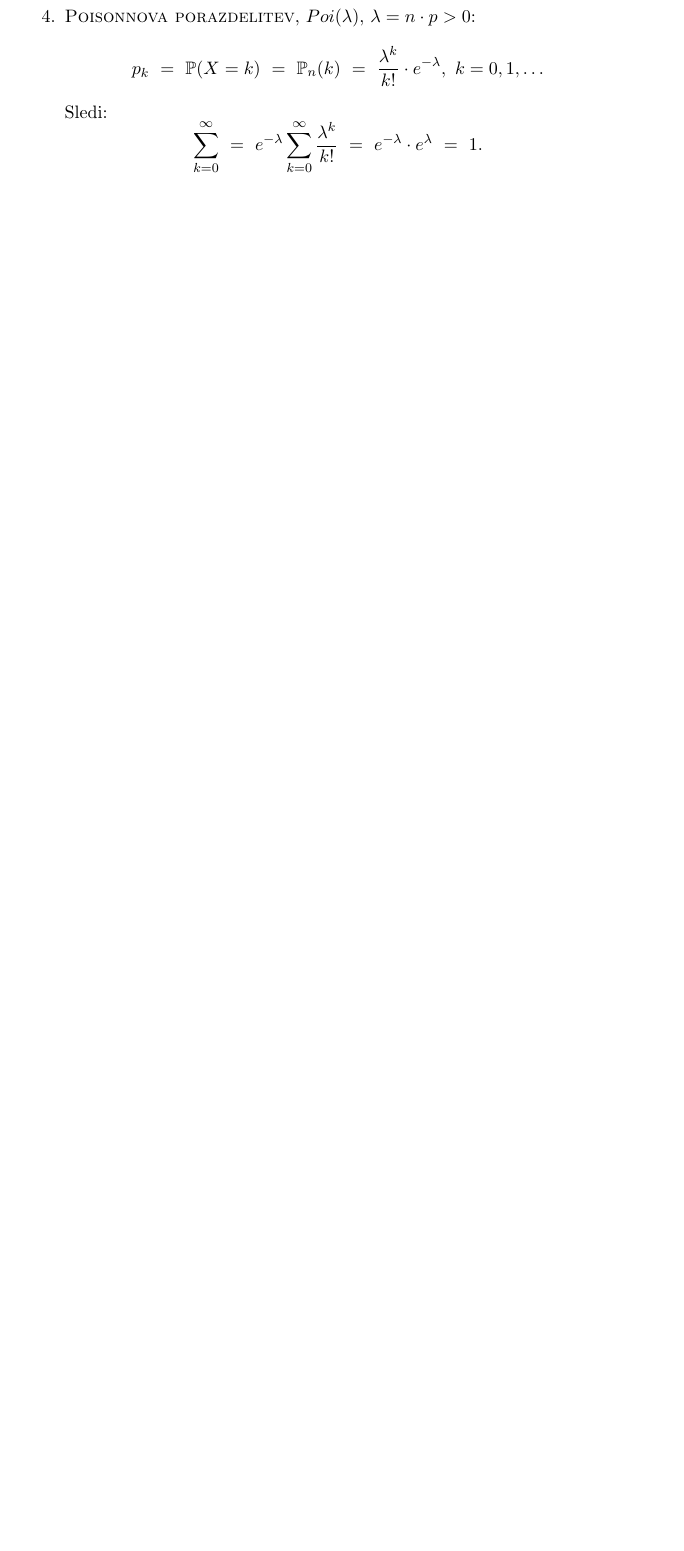
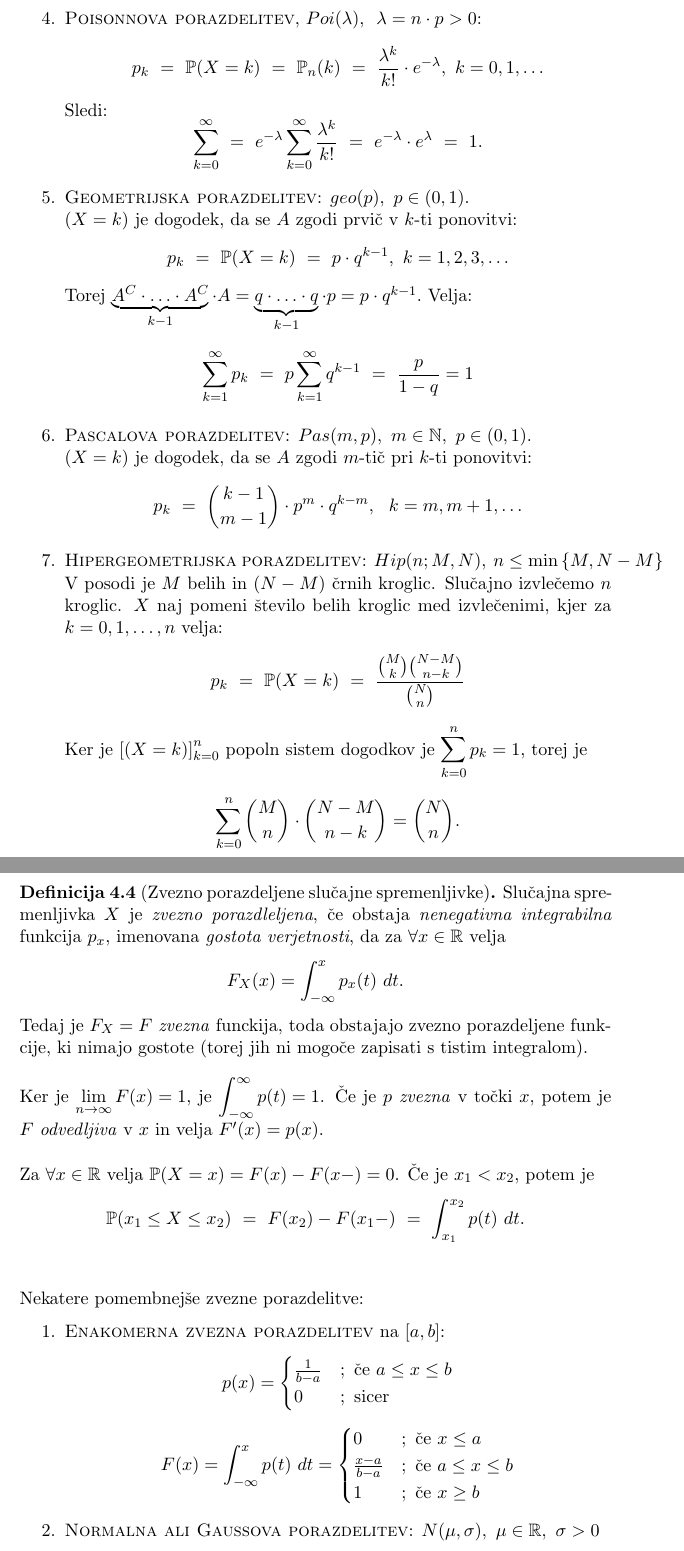
Before and after one commit to oskarvavtar/Verjetnost-1, a LaTeX document (VER1 - definicije, trditve, izreki.tex): part of page 12 of 12 before the commit and two parts of pages 12 and 13 of 14 after it, the two joined at a grey line, cut so that both start at the same text, the shorter picture padded with empty space. Compiled offline with pdfLaTeX.

Commit message:
6/11/2020 snov

```diff
--- a/VER1 - definicije, trditve, izreki.tex
+++ b/VER1 - definicije, trditve, izreki.tex
@@ -375,12 +377,55 @@ $$F(x) = \mathbb{P}(X \leq x) = \mathbb{P}\left( \bigcup_{k ~\mid~ x_k \leq x} (
 	\end{pmatrix},$$
 	kjer za $k = 0, 1, \ldots, n$ velja
 	$$p_k ~=~ \mathbb{P}(X = k) ~=~ \binom{n}{k} p^k (1 - p)^{n-k}.$$
-	\item \textsc{Poisonnova porazdelitev}, $Poi(\lambda)$, $\lambda = n \cdot p > 0$:
+
+	\item \textsc{Poisonnova porazdelitev}, $Poi(\lambda)$, ~$\lambda = n \cdot p > 0$:
 	$$p_k ~=~ \mathbb{P}(X = k) ~=~ \mathbb{P}_n(k) ~=~ \frac{\lambda^k}{k!} \cdot e^{-\lambda}, ~k = 0, 1, \ldots$$
 	Sledi:
 	$$\sum_{k=0}^{\infty} ~=~ e^{-\lambda} \sum_{k=0}^{\infty} \frac{\lambda^k}{k!} ~=~ e^{-\lambda} \cdot e^{\lambda} ~=~ 1.$$
+
+	\item \textsc{Geometrijska porazdelitev}: $geo(p), ~p \in (0, 1)$.\\
+	$(X = k)$ je dogodek, da se $A$ zgodi prvič v $k$-ti ponovitvi:
+	$$p_k ~=~ \mathbb{P}(X = k) ~=~ p \cdot q^{k-1}, ~k = 1, 2, 3, \ldots$$
+	Torej $\underbrace{A^C \cdot \ldots \cdot A^C}_{k-1} \cdot A = \underbrace{q \cdot \ldots \cdot q}_{k-1} \cdot p = p \cdot q^{k-1}.$ Velja:
+	$$\sum_{k=1}^{\infty} p_k ~=~ p \sum_{k=1}^{\infty} q^{k-1} ~=~ \frac{p}{1-q} = 1$$
+
+	\item \textsc{Pascalova porazdelitev}: $Pas(m, p), ~m \in \mathbb{N}, ~p \in (0, 1).$\\
+	$(X = k)$ je dogodek, da se $A$ zgodi $m$-tič pri $k$-ti ponovitvi:
+	$$p_k ~=~ \binom{k-1}{m-1} \cdot p^m \cdot q^{k-m}, ~~k = m, m+1, \ldots$$
+
+	\item \textsc{Hipergeometrijska porazdelitev}: $Hip(n; M, N), ~n \leq \min{\{M, N-M\}}$\\
+	V posodi je $M$ belih in $(N-M)$ črnih kroglic. Slučajno izvlečemo $n$ kroglic. $X$ naj pomeni število belih kroglic med izvlečenimi, kjer za $k = 0, 1, \ldots, n$ velja:
+	$$p_k ~=~ \mathbb{P}(X = k) ~=~ \frac{\binom{M}{k} \binom{N-M}{n-k}}{\binom{N}{n}}$$
+	Ker je $\left[(X = k)\right]_{k=0}^n$ popoln sistem dogodkov je $\mathlarger{\sum_{k=0}^n p_k = 1}$, torej je
+	$$\sum_{k=0}^n \binom{M}{n} \cdot \binom{N-M}{n-k} = \binom{N}{n}.$$
 \end{enumerate}
 
 \end{definicija}
 \vspace{0.5cm}
 
+\begin{definicija}[Zvezno porazdeljene slučajne spremenljivke]
+
+Slučajna spremenljivka $X$ je \textit{zvezno porazdleljena}, če obstaja \textit{nenegativna integrabilna} funkcija $p_x$, imenovana \textit{gostota verjetnosti}, da za $\forall x \in \mathbb{R}$ velja
+$$F_X(x) = \int_{-\infty}^x p_x(t) ~dt.$$
+Tedaj je $F_X = F$ \textit{zvezna} funckija, toda obstajajo zvezno porazdeljene funkcije, ki nimajo gostote (torej jih ni mogoče zapisati s tistim integralom). \\
+
+\noindent Ker je $\mathlarger{\lim_{n \rightarrow \infty} F(x) = 1}$, je $\mathlarger{\int_{-\infty}^{\infty} p(t) = 1}$. Če je $p$ \textit{zvezna} v točki $x$, potem je $F$ \textit{odvedljiva} v $x$ in velja $F'(x) = p(x)$. \\
+
+\noindent Za $\forall x \in \mathbb{R}$ velja $\mathbb{P}(X = x) = F(x) - F(x-) = 0$. Če je $x_1 < x_2$, potem je
+$$\mathbb{P}(x_1 \leq X \leq x_2) ~=~ F(x_2) - F(x_1-) ~=~ \int_{x_1}^{x_2} p(t) ~dt.$$ \\
+
+\noindent Nekatere pomembnejše zvezne porazdelitve:
+\begin{enumerate}
+	\item \textsc{Enakomerna zvezna porazdelitev} na $[a, b]$:
+	 $$p(x) = \begin{cases}
+	 	\frac{1}{b-a} &; ~\text{če}~ a \leq x \leq b \\
+	 	0 &; ~\text{sicer}
+	 \end{cases}$$
+	 $$F(x) = \int_{-\infty}^x p(t) ~dt = \begin{cases}
+	 	0 &; ~\text{če}~ x \leq a \\
+	 	\frac{x-a}{b-a} &; ~\text{če}~ a \leq x \leq b \\
+	 	1 &; ~\text{če}~ x \geq b
+	 \end{cases}$$
+
+	\item \textsc{Normalna ali Gaussova porazdelitev}: $N(\mu, \sigma), ~\mu \in \mathbb{R}, ~\sigma > 0$
+	$$\mathlarger{p(x)= \frac{1}{\sigma \sqrt{2 \pi}} \cdot e^{-\frac{1}{2} \left( \frac{x-\mu}{\sigma} \right)^2}}$$
```
Also changed, not shown: VER1 - definicije, trditve, izreki.pdf, VER1 - definicije, trditve, izreki.tex (29 more changed lines).
